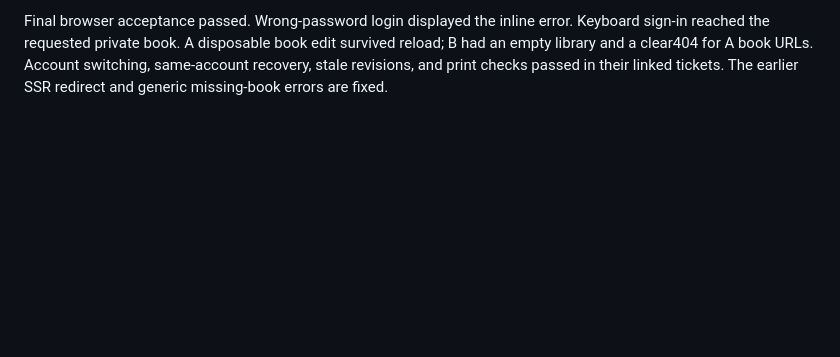
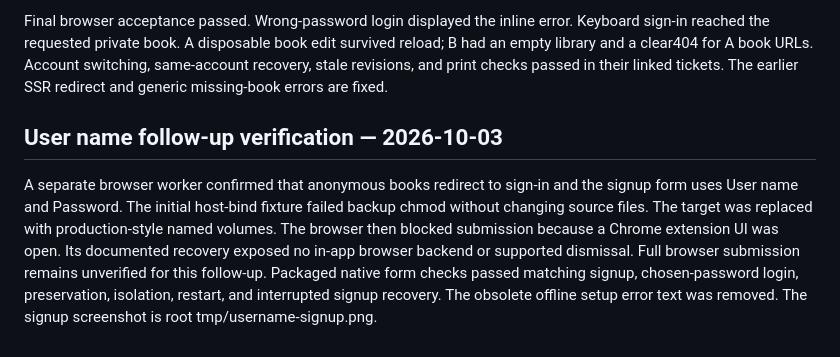
Before and after one commit to byronwall/comic-book-creator, a Markdown page: .tickets/cb-3g5e.md, the part around the change. GitHub-like rendering; blank space fills up the shorter version.

Commit message:
Record username browser observations and runtime verification

```diff
--- a/.tickets/cb-3g5e.md
+++ b/.tickets/cb-3g5e.md
@@ -108,3 +108,11 @@ Final production checks passed for editor SSR and the404 recovery page. Seven al
 **2026-10-03T06:14:14Z**
 
 Final browser acceptance passed. Wrong-password login displayed the inline error. Keyboard sign-in reached the requested private book. A disposable book edit survived reload; B had an empty library and a clear404 for A book URLs. Account switching, same-account recovery, stale revisions, and print checks passed in their linked tickets. The earlier SSR redirect and generic missing-book errors are fixed.
+
+## User name follow-up verification — 2026-10-03
+
+A separate browser worker confirmed that anonymous books redirect to sign-in and the signup form uses User name and Password.
+The initial host-bind fixture failed backup chmod without changing source files. The target was replaced with production-style named volumes.
+The browser then blocked submission because a Chrome extension UI was open. Its documented recovery exposed no in-app browser backend or supported dismissal.
+Full browser submission remains unverified for this follow-up. Packaged native form checks passed matching signup, chosen-password login, preservation, isolation, restart, and interrupted signup recovery.
+The obsolete offline setup error text was removed. The signup screenshot is root tmp/username-signup.png.
```
